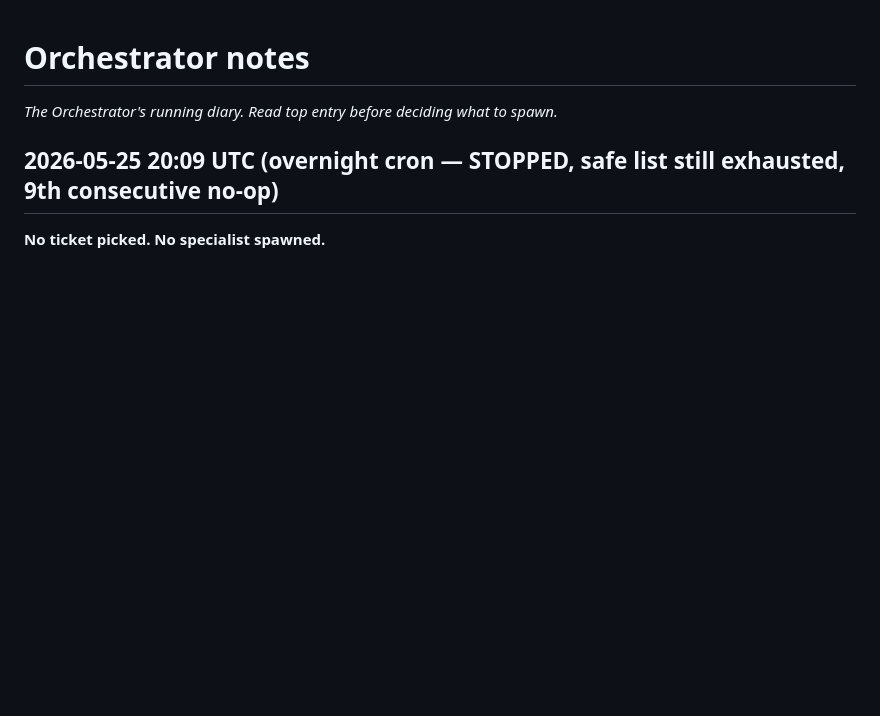
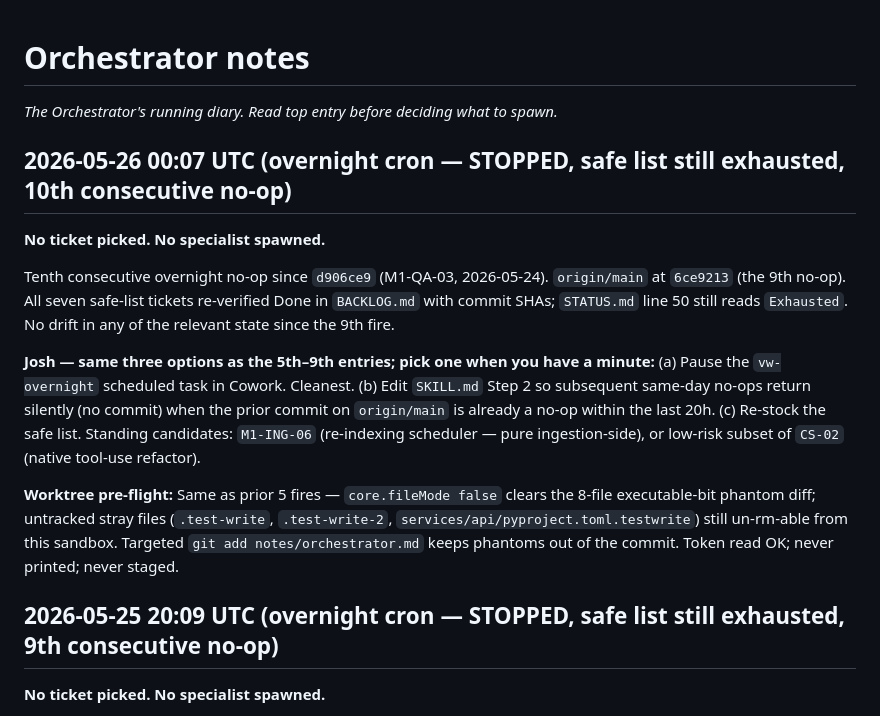
Before and after one commit to versawiki/dev, a Markdown page: notes/orchestrator.md, the part around the change. GitHub-like rendering; blank space fills up the shorter version.

Commit message:
[overnight] No-op: safe list still exhausted (10th consecutive)
Tenth consecutive overnight no-op since d906ce9 (M1-QA-03,
2026-05-24). All seven safe-list tickets re-verified Done; STATUS.md
line 50 still reads 'Exhausted'. No drift in any of the relevant state
since the 9th fire. Josh — three options unchanged (pause cron / amend
SKILL.md for silent same-day no-ops / re-stock safe list). See top entry
of notes/orchestrator.md.

```diff
--- a/notes/orchestrator.md
+++ b/notes/orchestrator.md
@@ -2,6 +2,18 @@
 
 _The Orchestrator's running diary. Read top entry before deciding what to spawn._
 
+## 2026-05-26 00:07 UTC (overnight cron — STOPPED, safe list still exhausted, 10th consecutive no-op)
+
+**No ticket picked. No specialist spawned.**
+
+Tenth consecutive overnight no-op since `d906ce9` (M1-QA-03, 2026-05-24). `origin/main` at `6ce9213` (the 9th no-op). All seven safe-list tickets re-verified Done in `BACKLOG.md` with commit SHAs; `STATUS.md` line 50 still reads `Exhausted`. No drift in any of the relevant state since the 9th fire.
+
+**Josh — same three options as the 5th–9th entries; pick one when you have a minute:**
+  (a) Pause the `vw-overnight` scheduled task in Cowork. Cleanest.
+  (b) Edit `SKILL.md` Step 2 so subsequent same-day no-ops return silently (no commit) when the prior commit on `origin/main` is already a no-op within the last 20h.
+  (c) Re-stock the safe list. Standing candidates: `M1-ING-06` (re-indexing scheduler — pure ingestion-side), or low-risk subset of `CS-02` (native tool-use refactor).
+
+**Worktree pre-flight:** Same as prior 5 fires — `core.fileMode false` clears the 8-file executable-bit phantom diff; untracked stray files (`.test-write`, `.test-write-2`, `services/api/pyproject.toml.testwrite`) still un-rm-able from this sandbox. Targeted `git add notes/orchestrator.md` keeps phantoms out of the commit. Token read OK; never printed; never staged.
 ## 2026-05-25 20:09 UTC (overnight cron — STOPPED, safe list still exhausted, 9th consecutive no-op)
 
 **No ticket picked. No specialist spawned.**
```
